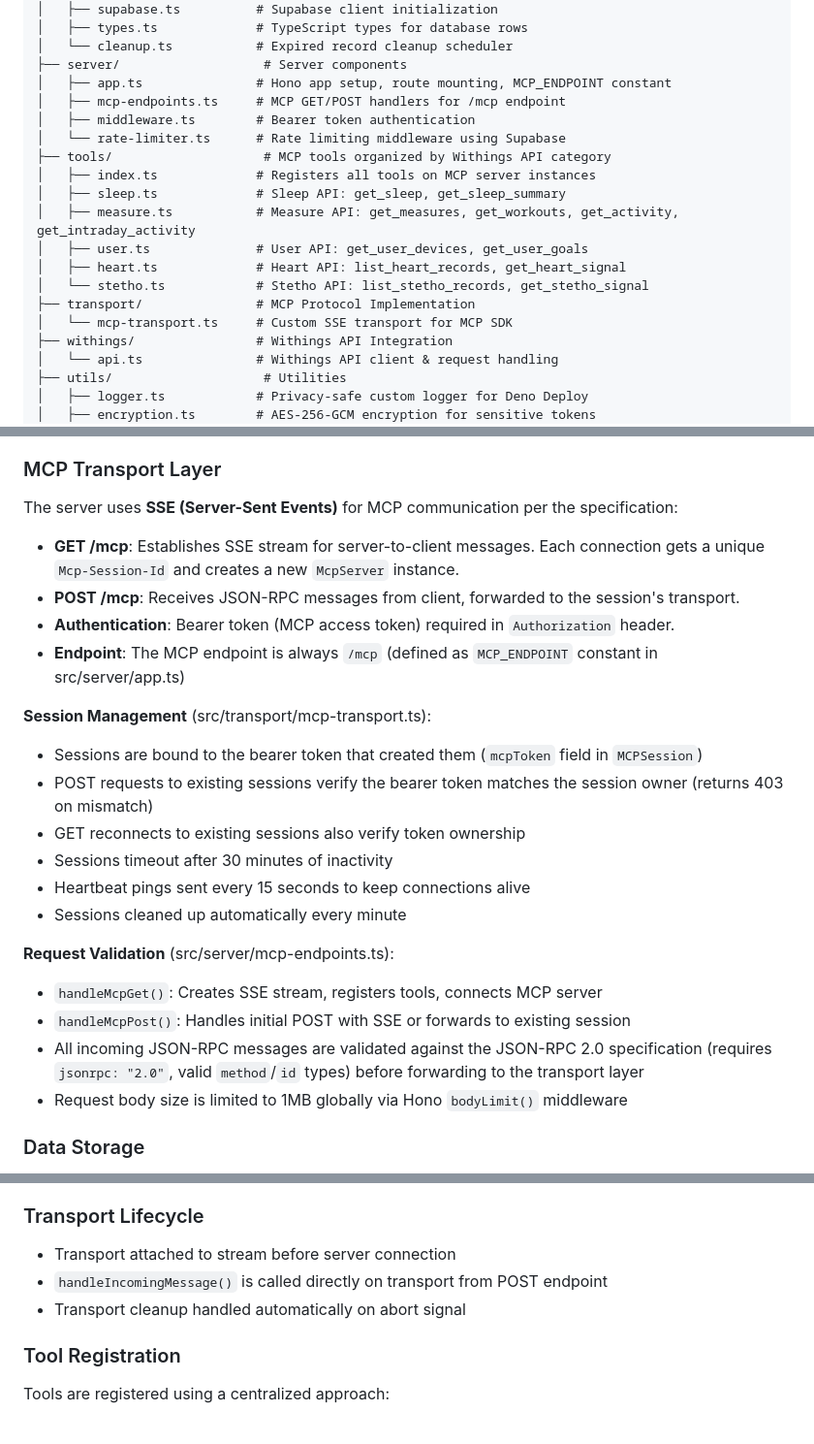
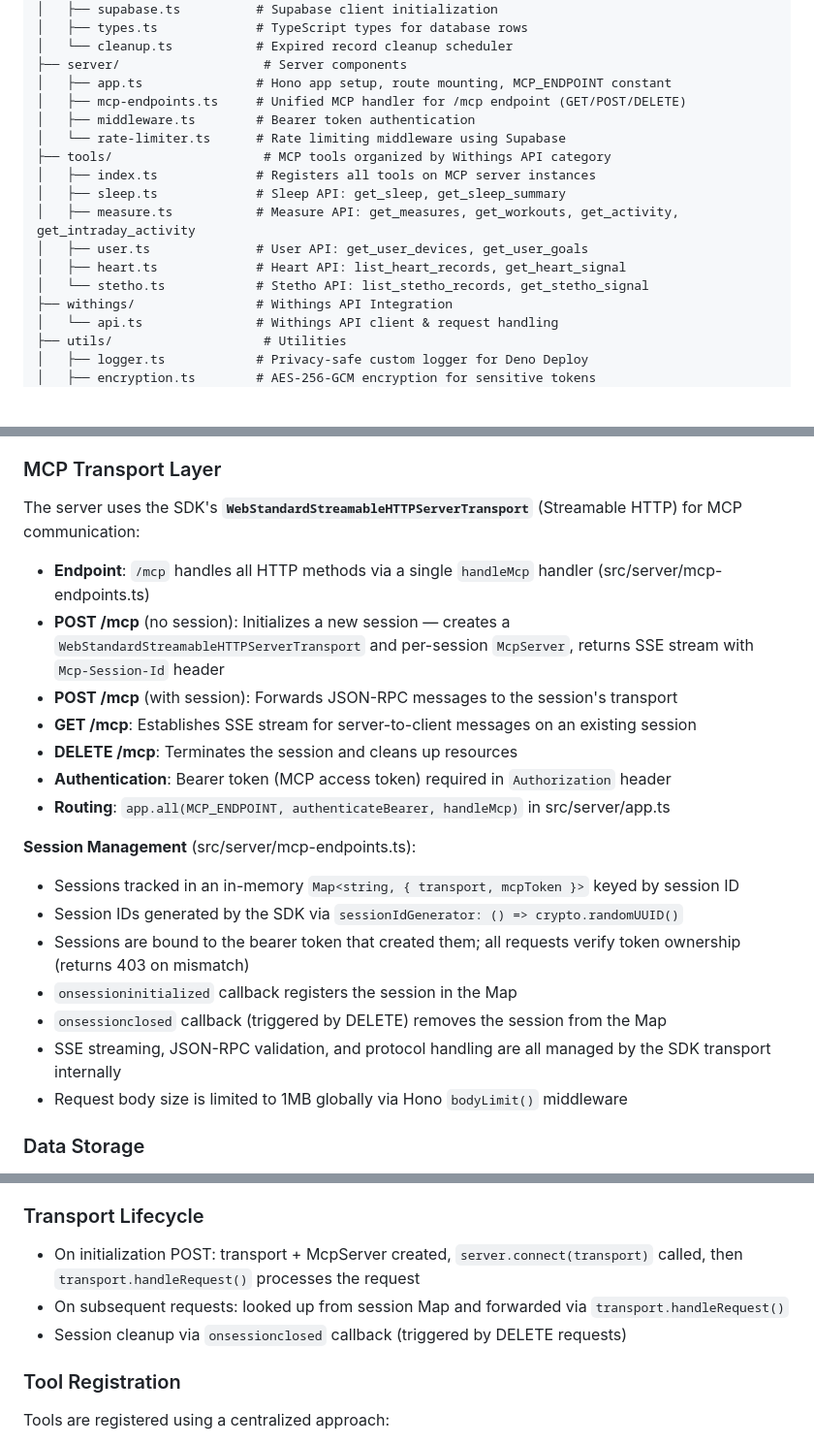
Before and after one commit to akutishevsky/withings-mcp, a Markdown page: CLAUDE.md, 3 parts joined by grey strips. Shown at 97% size. GitHub-like rendering; blank space fills up the shorter version.

Commit message:
docs: update CLAUDE.md to reflect Streamable HTTP transport migration
Co-Authored-By: Claude Opus 4.6 <noreply@anthropic.com>

```diff
--- a/CLAUDE.md
+++ b/CLAUDE.md
@@ -46,7 +46,7 @@ src/
 │   └── cleanup.ts           # Expired record cleanup scheduler
 ├── server/                   # Server components
 │   ├── app.ts               # Hono app setup, route mounting, MCP_ENDPOINT constant
-│   ├── mcp-endpoints.ts     # MCP GET/POST handlers for /mcp endpoint
+│   ├── mcp-endpoints.ts     # Unified MCP handler for /mcp endpoint (GET/POST/DELETE)
 │   ├── middleware.ts        # Bearer token authentication
 │   └── rate-limiter.ts      # Rate limiting middleware using Supabase
 ├── tools/                    # MCP tools organized by Withings API category
@@ -56,8 +56,6 @@ src/
 │   ├── user.ts              # User API: get_user_devices, get_user_goals
 │   ├── heart.ts             # Heart API: list_heart_records, get_heart_signal
 │   └── stetho.ts            # Stetho API: list_stetho_records, get_stetho_signal
-├── transport/               # MCP Protocol Implementation
-│   └── mcp-transport.ts     # Custom SSE transport for MCP SDK
 ├── withings/                # Withings API Integration
 │   └── api.ts               # Withings API client & request handling
 ├── utils/                    # Utilities
@@ -203,25 +200,23 @@ The server implements a **double OAuth flow** to bridge MCP clients with Withing
 
 ### MCP Transport Layer
 
-The server uses **SSE (Server-Sent Events)** for MCP communication per the specification:
+The server uses the SDK's **`WebStandardStreamableHTTPServerTransport`** (Streamable HTTP) for MCP communication:
 
-- **GET /mcp**: Establishes SSE stream for server-to-client messages. Each connection gets a unique `Mcp-Session-Id` and creates a new `McpServer` instance.
-- **POST /mcp**: Receives JSON-RPC messages from client, forwarded to the session's transport.
-- **Authentication**: Bearer token (MCP access token) required in `Authorization` header.
-- **Endpoint**: The MCP endpoint is always `/mcp` (defined as `MCP_ENDPOINT` constant in src/server/app.ts)
+- **Endpoint**: `/mcp` handles all HTTP methods via a single `handleMcp` handler (src/server/mcp-endpoints.ts)
+- **POST /mcp** (no session): Initializes a new session — creates a `WebStandardStreamableHTTPServerTransport` and per-session `McpServer`, returns SSE stream with `Mcp-Session-Id` header
+- **POST /mcp** (with session): Forwards JSON-RPC messages to the session's transport
+- **GET /mcp**: Establishes SSE stream for server-to-client messages on an existing session
+- **DELETE /mcp**: Terminates the session and cleans up resources
+- **Authentication**: Bearer token (MCP access token) required in `Authorization` header
+- **Routing**: `app.all(MCP_ENDPOINT, authenticateBearer, handleMcp)` in src/server/app.ts
 
-**Session Management** (src/transport/mcp-transport.ts):
-- Sessions are bound to the bearer token that created them (`mcpToken` field in `MCPSession`)
-- POST requests to existing sessions verify the bearer token matches the session owner (returns 403 on mismatch)
-- GET reconnects to existing sessions also verify token ownership
-- Sessions timeout after 30 minutes of inactivity
-- Heartbeat pings sent every 15 seconds to keep connections alive
-- Sessions cleaned up automatically every minute
-
-**Request Validation** (src/server/mcp-endpoints.ts):
-- `handleMcpGet()`: Creates SSE stream, registers tools, connects MCP server
-- `handleMcpPost()`: Handles initial POST with SSE or forwards to existing session
-- All incoming JSON-RPC messages are validated against the JSON-RPC 2.0 specification (requires `jsonrpc: "2.0"`, valid `method`/`id` types) before forwarding to the transport layer
+**Session Management** (src/server/mcp-endpoints.ts):
+- Sessions tracked in an in-memory `Map<string, { transport, mcpToken }>` keyed by session ID
+- Session IDs generated by the SDK via `sessionIdGenerator: () => crypto.randomUUID()`
+- Sessions are bound to the bearer token that created them; all requests verify token ownership (returns 403 on mismatch)
+- `onsessioninitialized` callback registers the session in the Map
+- `onsessionclosed` callback (triggered by DELETE) removes the session from the Map
+- SSE streaming, JSON-RPC validation, and protocol handling are all managed by the SDK transport internally
 - Request body size is limited to 1MB globally via Hono `bodyLimit()` middleware
 
 ### Data Storage
@@ -502,9 +497,9 @@ Each SSE connection creates a **separate McpServer instance** (src/server/mcp-en
 
 ### Transport Lifecycle
 
-- Transport attached to stream before server connection
-- `handleIncomingMessage()` is called directly on transport from POST endpoint
-- Transport cleanup handled automatically on abort signal
+- On initialization POST: transport + McpServer created, `server.connect(transport)` called, then `transport.handleRequest()` processes the request
+- On subsequent requests: looked up from session Map and forwarded via `transport.handleRequest()`
+- Session cleanup via `onsessionclosed` callback (triggered by DELETE requests)
 
 ### Tool Registration
 
```
Also changed, not shown: other parts of CLAUDE.md (+2 -3 lines).
